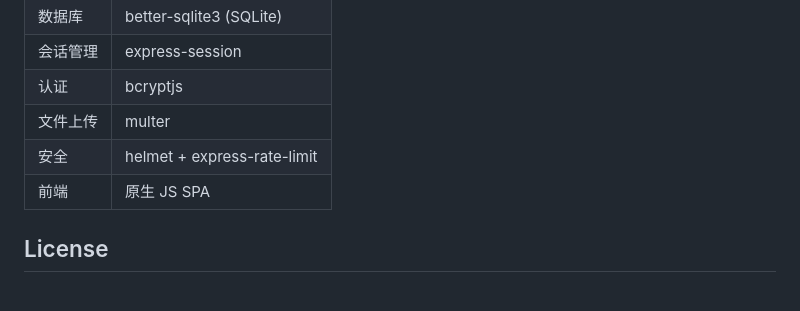
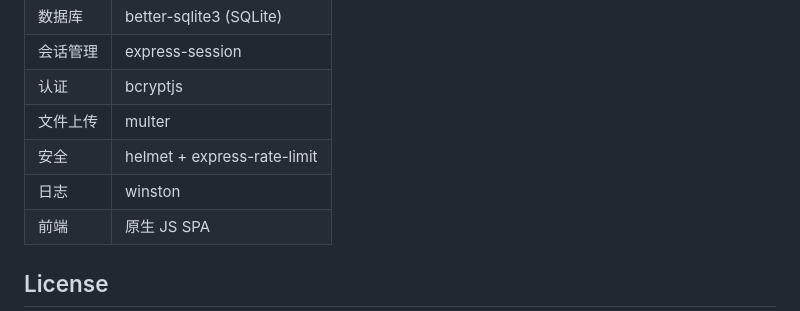
Before and after one commit to F1owerR1117/PortfolioWeb, a Markdown page: README.md, the part around the change. GitHub-like rendering.

Commit message:
Update tech stack in README: add winston

```diff
--- a/README.md
+++ b/README.md
@@ -119,6 +119,7 @@ npm start
 | 认证 | bcryptjs |
 | 文件上传 | multer |
 | 安全 | helmet + express-rate-limit |
+| 日志 | winston |
 | 前端 | 原生 JS SPA |
 
 ## License
```
